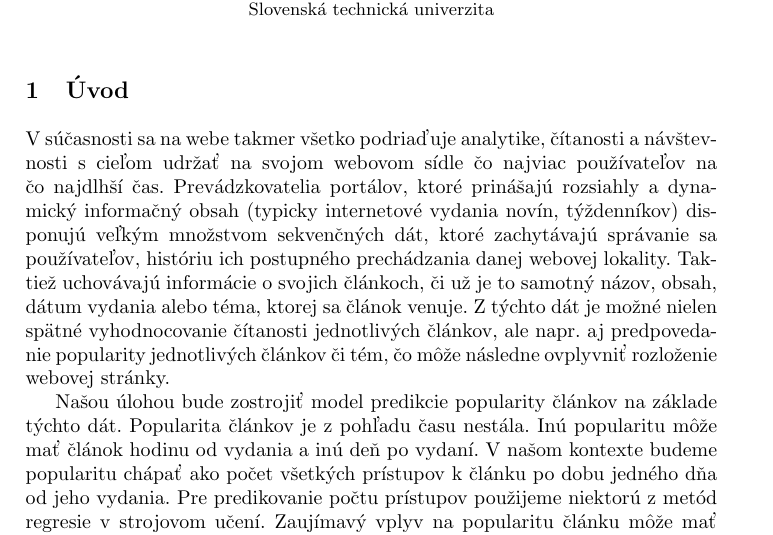
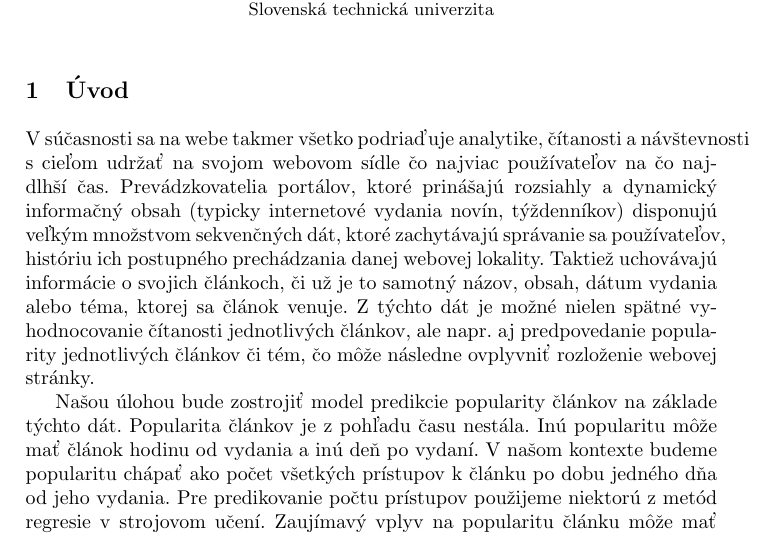
Before and after one commit to PeterUherek/objavovanie, a LaTeX paper (oz_sprava1.tex): part of page 1 of 3, cut so that both start at the same text. Compiled offline with pdfLaTeX.

Commit message:
renamed sprava1, created sprava2 file

```diff
--- a/oz_doc.tex
+++ b/oz_sprava1.tex
@@ -41,7 +41,7 @@ Slovenská technická univerzita}
 \section{Úvod}
 
 V súčasnosti sa na webe takmer všetko podriaďuje analytike, čítanosti a
-návštev-nosti s cieľom udržať na svojom webovom sídle čo najviac používateľov na
+návštevnosti s cieľom udržať na svojom webovom sídle čo najviac používateľov na
 čo najdlhší čas. Prevádzkovatelia portálov, ktoré prinášajú rozsiahly a
 dynamický informačný obsah (typicky internetové vydania novín, týždenníkov)
 disponujú veľkým množstvom sekvenčných dát, ktoré zachytávajú správanie sa
```
Also changed, not shown: oz_sprava1.tex (2 more changed lines).
